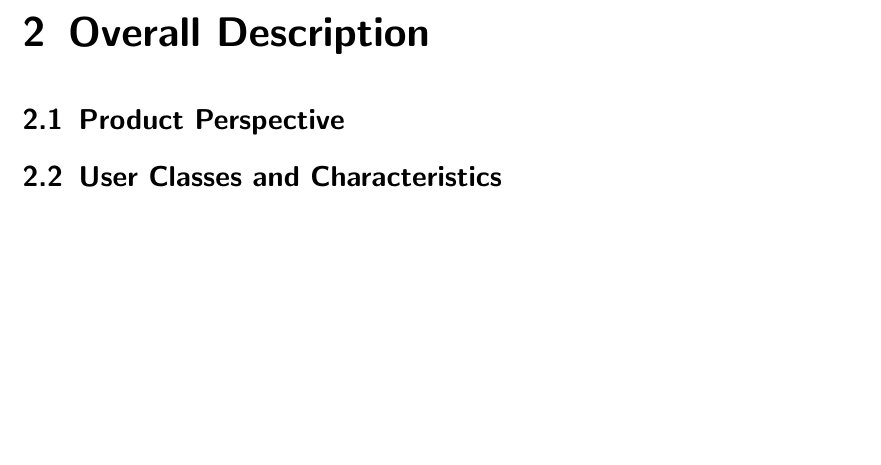
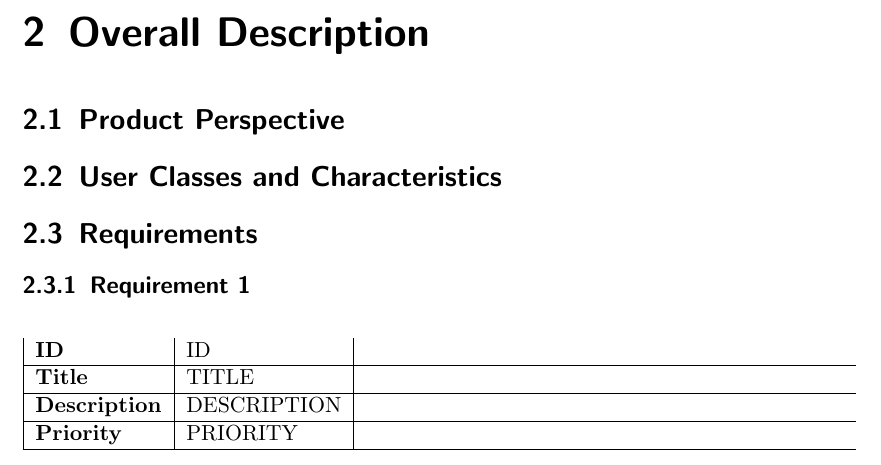
Before and after one commit to XLogosX/SoCon-SRS, a LaTeX document (srs.tex, which reads parts/requirements/req1.tex): part of page 7 of 7, cut so that both start at the same text, the shorter picture padded with empty space. Compiled offline with pdfLaTeX.

Commit message:
Added requirements and parts

```diff
--- /dev/null
+++ b/parts/requirements/req1.tex
@@ -0,0 +1,10 @@
+\subsection{Requirement 1}
+
+\begin{table}[H]
+    \begin{tabularx}{\textwidth}{|l|l|}
+        \textbf{ID} & ID \\ \hline
+        \textbf{Title} & TITLE \\ \hline
+        \textbf{Description} & DESCRIPTION \\ \hline
+        \textbf{Priority} & PRIORITY \\\hline
+    \end{tabularx}
+\end{table}
--- a/srs.tex
+++ b/srs.tex
@@ -1,6 +1,8 @@
 \documentclass{scrreprt}
 \usepackage{listings}
 \usepackage{underscore}
+\usepackage{tabularx}
+\usepackage{float}
 \usepackage[bookmarks=true]{hyperref}
 \hypersetup{
     bookmarks=false,    % show bookmarks bar?
@@ -46,5 +48,7 @@ Prepared by Yiannis Lazarides\\
 \chapter{Overall Description}
 \section{Product Perspective}
 \section{User Classes and Characteristics}
+\section{Requirements}
+\input{parts/requirements/requirements}
 % add other chapters and sections to suit
 \end{document}
```
Also changed, not shown: parts/requirements/requirements.tex (added, +1 -0 lines), srs.pdf.
